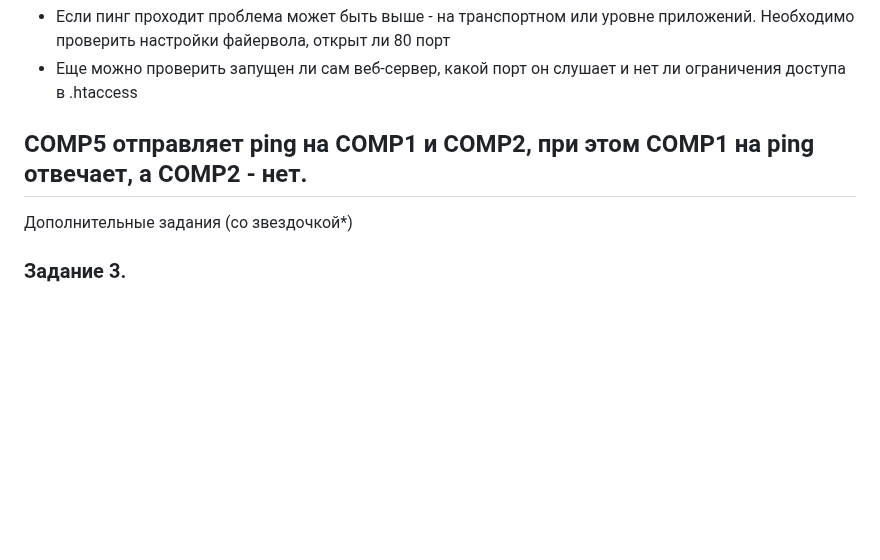
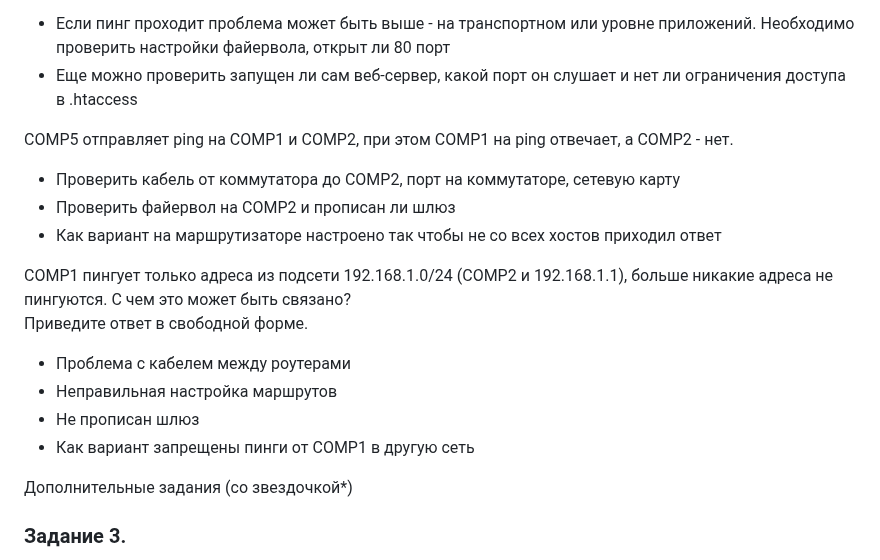
Before and after one commit to networksuperman/netology_dev_ops, a Markdown page: SLINA-19/IT System and OS Linux/4-08.md, the part around the change. Rendered like a GitHub page; blank space fills up the shorter version.

```diff
--- a/SLINA-19/IT System and OS Linux/4-08.md
+++ b/SLINA-19/IT System and OS Linux/4-08.md
@@ -34,7 +34,16 @@ COMP1 не может обменяться данными с COMP4. Какую
 - Еще можно проверить запущен ли сам веб-сервер, какой порт он слушает и нет ли ограничения доступа в .htaccess
 
 COMP5 отправляет ping на COMP1 и COMP2, при этом COMP1 на ping отвечает, а COMP2 - нет.
--
+- Проверить кабель от коммутатора до COMP2, порт на коммутаторе, сетевую карту
+- Проверить файервол на COMP2 и прописан ли шлюз
+- Как вариант на маршрутизаторе настроено так чтобы не со всех хостов приходил ответ
+
+COMP1 пингует только адреса из подсети 192.168.1.0/24 (COMP2 и 192.168.1.1), больше никакие адреса не пингуются. С чем это может быть связано?
+Приведите ответ в свободной форме.
+- Проблема с кабелем между роутерами
+- Неправильная настройка маршрутов
+- Не прописан шлюз
+- Как вариант запрещены пинги от COMP1 в другую сеть
 
 Дополнительные задания (со звездочкой*)
 
```
